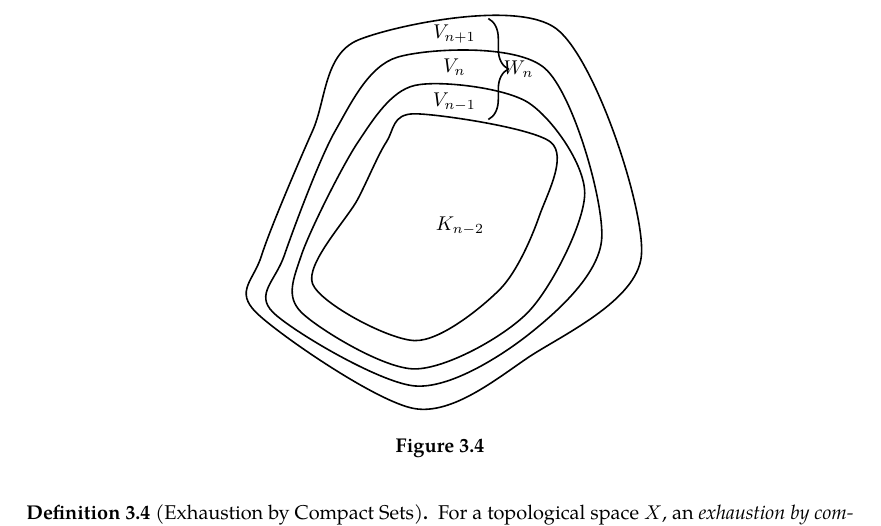
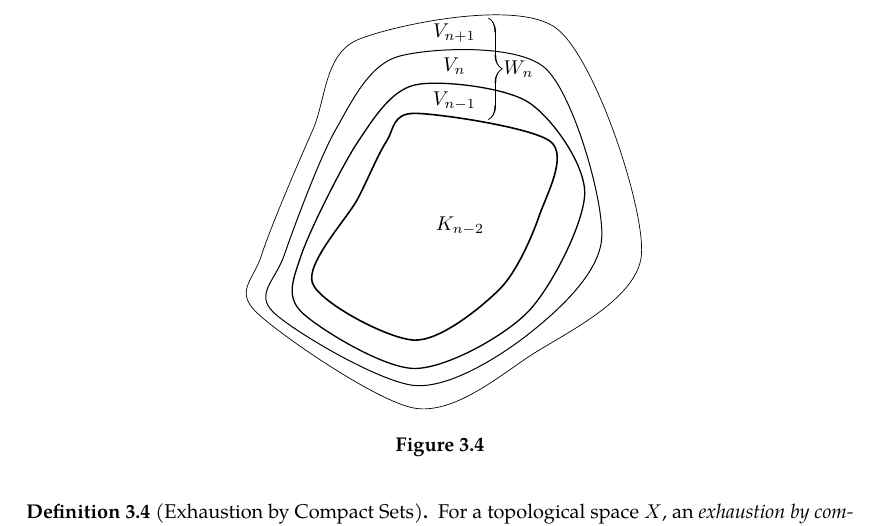
Before and after one commit to slipperking/complex-analysis-latex, a LaTeX document (main.tex): part of page 45 of 66, cut so that both start at the same text. Compiled offline with pdfLaTeX.

Commit message:
overleaf_to_git (Tue Jun 17 01:28:44 2025 -0700): update main.tex from r13050 to r13065

```diff
--- a/main.tex
+++ b/main.tex
@@ -2,7 +2,7 @@
 \usepackage[utf8]{inputenc}
 \usepackage{parskip}
 \usepackage{tikz}
-\usetikzlibrary{decorations.markings, calc, arrows.meta, hobby, intersections}
+\usetikzlibrary{decorations.markings, calc, arrows.meta, hobby, intersections, decorations.pathreplacing, calligraphy}
 \usepackage{pifont}
 \usepackage{physics}
 \usepackage{mathtools}
@@ -1193,13 +1193,13 @@ Two clopen sets in any topological space \(X\) are \(\emptyset\) and \(X\). A te
     \begin{figure}
         \centering
         \begin{tikzpicture}
-            \draw[thick] plot[smooth cycle] coordinates {
+            \draw[line width=0.35] plot[smooth cycle] coordinates {
                 (-0.8,1) (2,-0.7) (4,0.2) (6,2) (4.5,6) (1,5.8) (0.2,4.2) (-0.7,2)
             };
-            \draw[thick] plot[smooth cycle] coordinates {
+            \draw[line width=0.5] plot[smooth cycle] coordinates {
                 (-0.5,1) (2,-0.3) (4,0.6) (5.3,2.3) (4.3,5.3) (1.7,5.5) (0.6,4.2) (-0.3,2)
             };
-            \draw[thick] plot[smooth cycle] coordinates {
+            \draw[line width=0.65] plot[smooth cycle] coordinates {
                 (0,1) (2,0) (4,1) (5,3.1) (4,4.7) (2,5) (1,4) (0,2)
             };
             \draw[thick] plot[smooth cycle] coordinates {
```
Also changed, not shown: main.tex (3 more changed lines).
